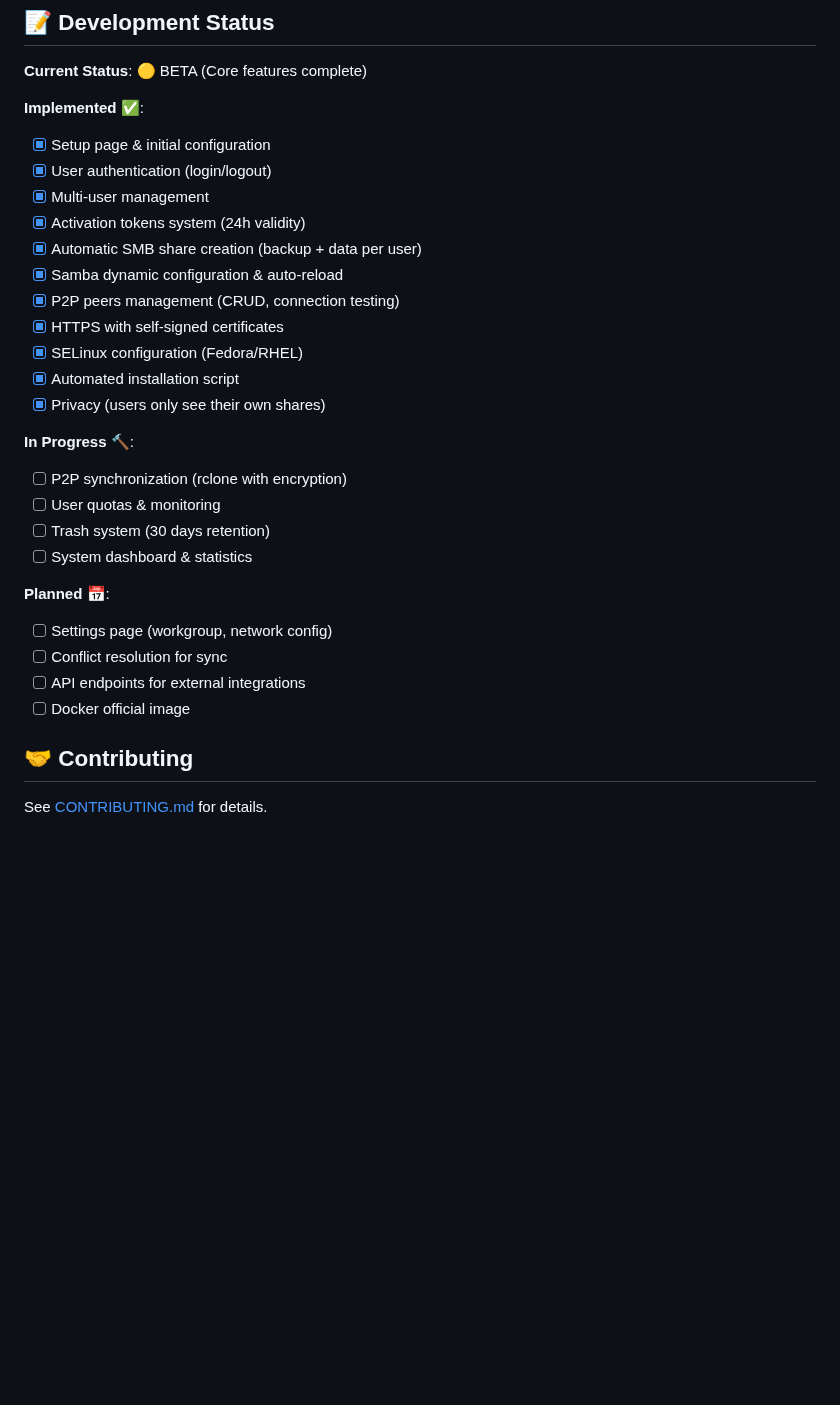
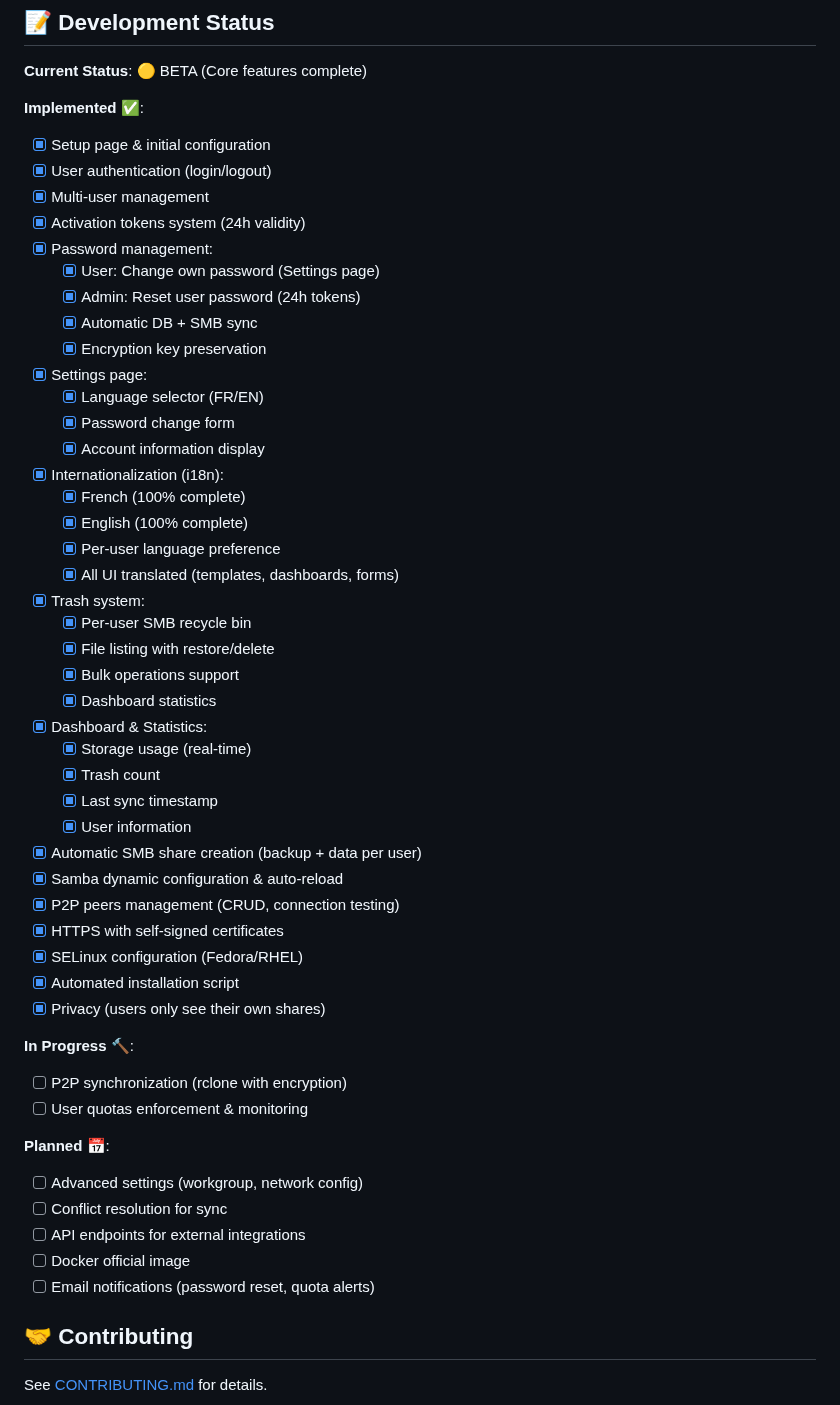
Before and after one commit to juste-un-gars/anemone, a Markdown page: README.md, the part around one of its changes. Rendered like a GitHub page; blank space fills up the shorter version.

```diff
--- a/README.md
+++ b/README.md
@@ -500,6 +542,30 @@ echo "✓ Anemone removed (system users and SMB users NOT removed - see above)"
 - [x] User authentication (login/logout)
 - [x] Multi-user management
 - [x] Activation tokens system (24h validity)
+- [x] Password management:
+  - [x] User: Change own password (Settings page)
+  - [x] Admin: Reset user password (24h tokens)
+  - [x] Automatic DB + SMB sync
+  - [x] Encryption key preservation
+- [x] Settings page:
+  - [x] Language selector (FR/EN)
+  - [x] Password change form
+  - [x] Account information display
+- [x] Internationalization (i18n):
+  - [x] French (100% complete)
+  - [x] English (100% complete)
+  - [x] Per-user language preference
+  - [x] All UI translated (templates, dashboards, forms)
+- [x] Trash system:
+  - [x] Per-user SMB recycle bin
+  - [x] File listing with restore/delete
+  - [x] Bulk operations support
+  - [x] Dashboard statistics
+- [x] Dashboard & Statistics:
+  - [x] Storage usage (real-time)
+  - [x] Trash count
+  - [x] Last sync timestamp
+  - [x] User information
 - [x] Automatic SMB share creation (backup + data per user)
 - [x] Samba dynamic configuration & auto-reload
 - [x] P2P peers management (CRUD, connection testing)
@@ -510,15 +576,14 @@ echo "✓ Anemone removed (system users and SMB users NOT removed - see above)"
 
 **In Progress** 🔨:
 - [ ] P2P synchronization (rclone with encryption)
-- [ ] User quotas & monitoring
-- [ ] Trash system (30 days retention)
-- [ ] System dashboard & statistics
+- [ ] User quotas enforcement & monitoring
 
 **Planned** 📅:
-- [ ] Settings page (workgroup, network config)
+- [ ] Advanced settings (workgroup, network config)
 - [ ] Conflict resolution for sync
 - [ ] API endpoints for external integrations
 - [ ] Docker official image
+- [ ] Email notifications (password reset, quota alerts)
 
 ## 🤝 Contributing
 
```
Also changed, not shown: other parts of README.md (+46 -4 lines).
